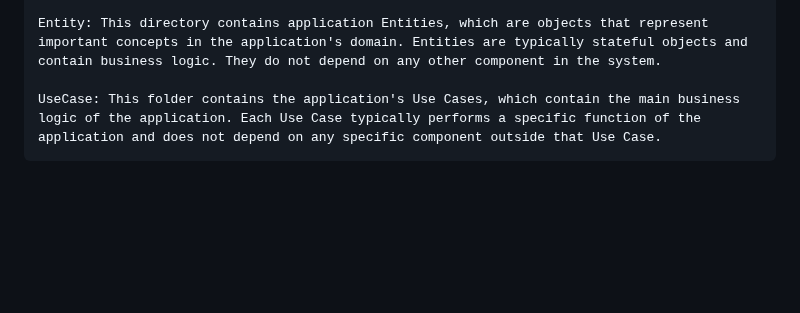
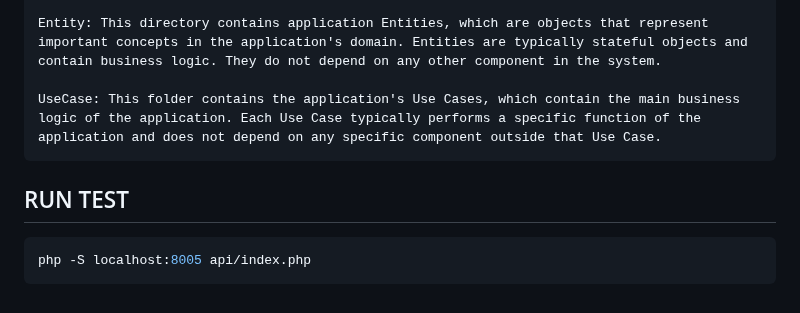
Before and after one commit to diepdo1810/sport-vue, a Markdown page: README.md, the part around the change. Drawn GitHub-style; blank space fills up the shorter version.

````diff
--- a/README.md
+++ b/README.md
@@ -27,3 +27,7 @@ Entity: This directory contains application Entities, which are objects that rep
 
 UseCase: This folder contains the application's Use Cases, which contain the main business logic of the application. Each Use Case typically performs a specific function of the application and does not depend on any specific component outside that Use Case.
 ```
+## RUN TEST
+```shell
+php -S localhost:8005 api/index.php
+```
````
